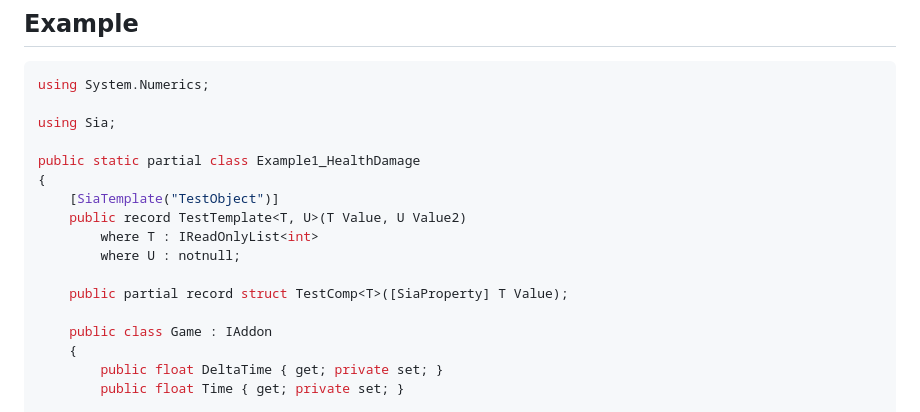
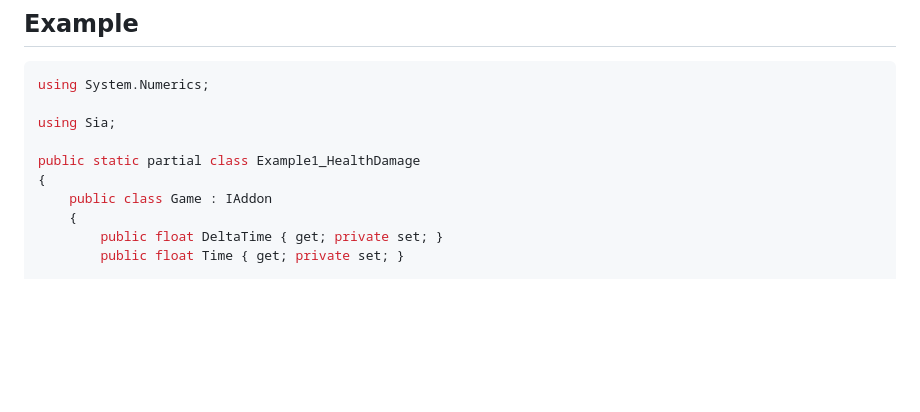
Before and after one commit to lunditoph-siago/Sia.NET, a Markdown page: README.md, the part around the change. Drawn GitHub-style; blank space fills up the shorter version.

```diff
--- a/README.md
+++ b/README.md
@@ -11,13 +11,6 @@ using Sia;
 
 public static partial class Example1_HealthDamage
 {
-    [SiaTemplate("TestObject")]
-    public record TestTemplate<T, U>(T Value, U Value2)
-        where T : IReadOnlyList<int>
-        where U : notnull;
-
-    public partial record struct TestComp<T>([SiaProperty] T Value);
-
     public class Game : IAddon
     {
         public float DeltaTime { get; private set; }
```
